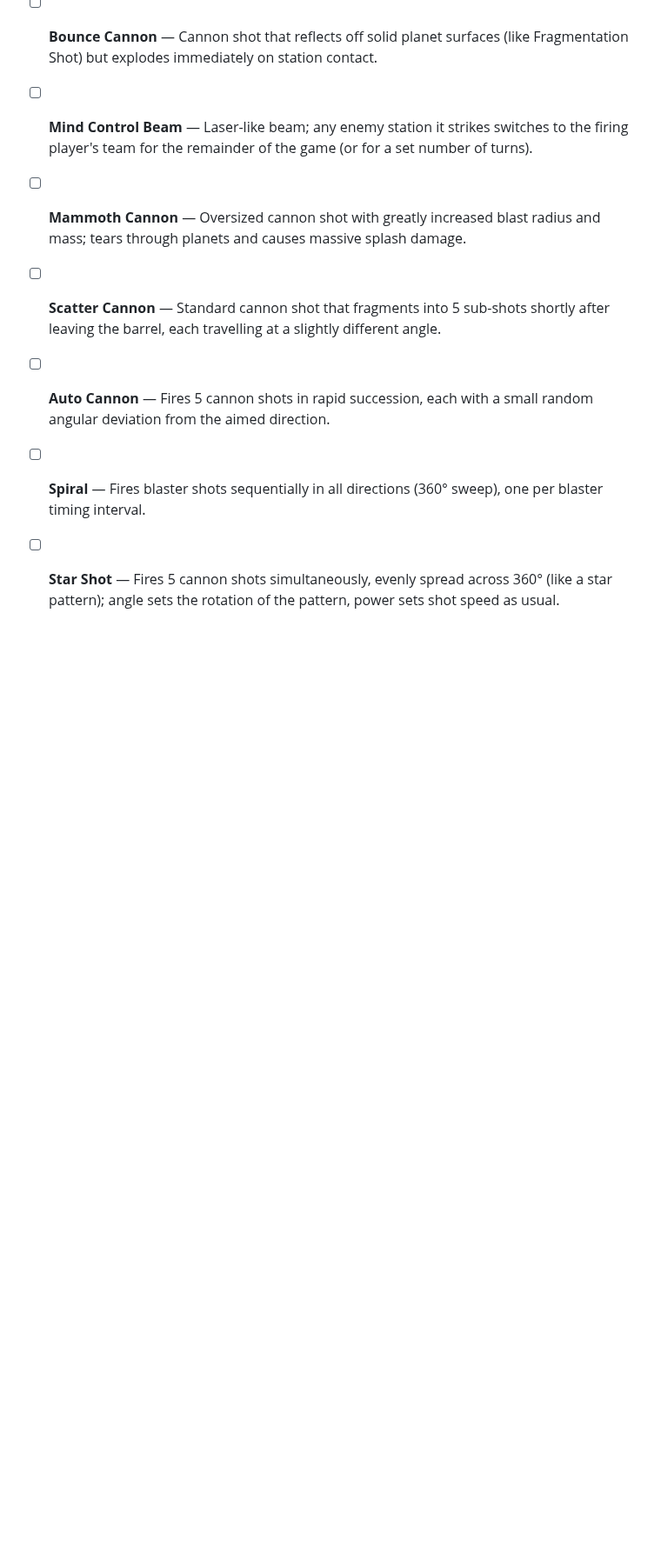
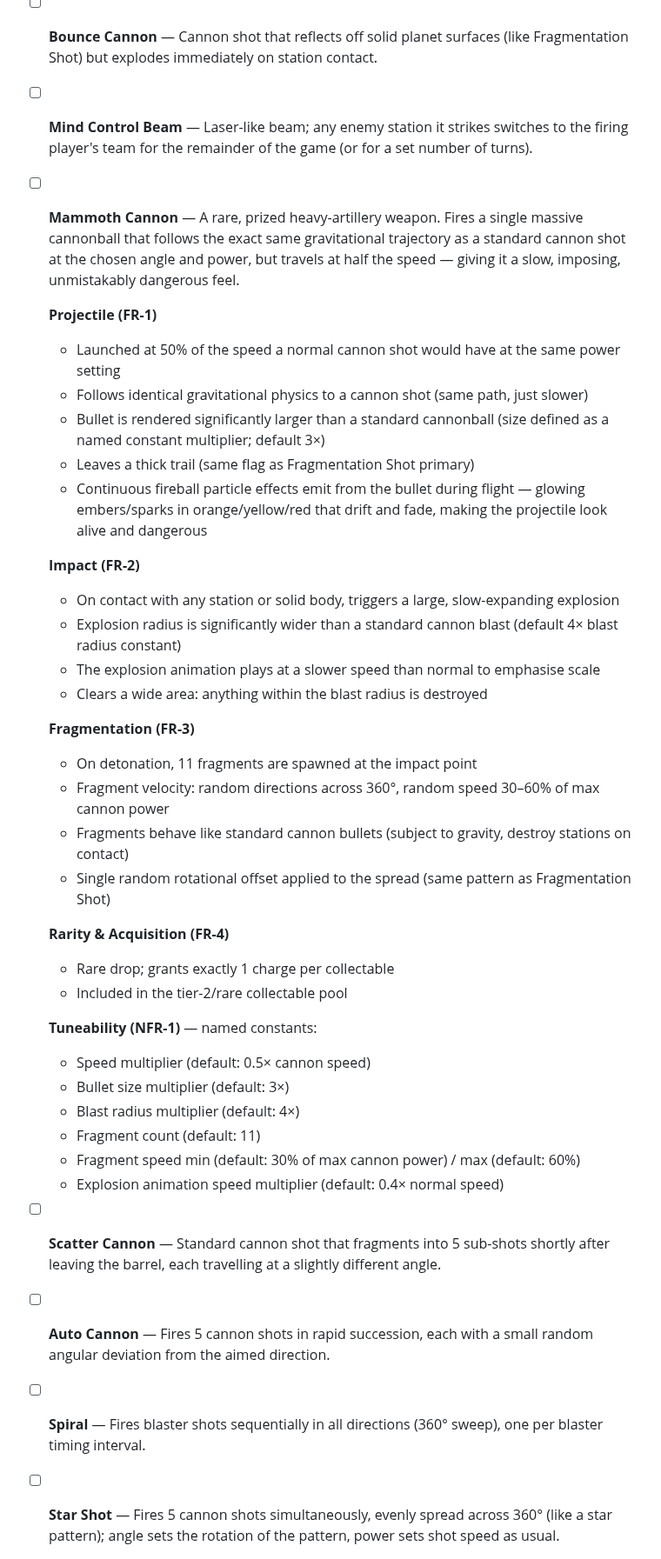
Before and after one commit to oopsboogaloo/DeathStarBattles, a Markdown page: IssuesTODOList.md, the part around the change. Shown at 87% size. GitHub-like rendering; blank space fills up the shorter version.

Commit message:
Expand Mammoth Cannon spec with full detail
Covers: half-speed trajectory, oversized bullet, thick trail, fireball
particles, wide slow explosion, 11 fragments at detonation, rare drop,
and all tuneability constants.

https://claude.ai/code/session_01LmAJPeMfzBRVvT3Jm2GXPH

```diff
--- a/IssuesTODOList.md
+++ b/IssuesTODOList.md
@@ -176,7 +176,38 @@ Resolved items have been moved to ResolvedTODOList.md.
 
 - [ ] **Mind Control Beam** — Laser-like beam; any enemy station it strikes switches to the firing player's team for the remainder of the game (or for a set number of turns).
 
-- [ ] **Mammoth Cannon** — Oversized cannon shot with greatly increased blast radius and mass; tears through planets and causes massive splash damage.
+- [ ] **Mammoth Cannon** — A rare, prized heavy-artillery weapon. Fires a single massive cannonball that follows the exact same gravitational trajectory as a standard cannon shot at the chosen angle and power, but travels at half the speed — giving it a slow, imposing, unmistakably dangerous feel.
+
+  **Projectile (FR-1)**
+  - Launched at 50% of the speed a normal cannon shot would have at the same power setting
+  - Follows identical gravitational physics to a cannon shot (same path, just slower)
+  - Bullet is rendered significantly larger than a standard cannonball (size defined as a named constant multiplier; default 3×)
+  - Leaves a thick trail (same flag as Fragmentation Shot primary)
+  - Continuous fireball particle effects emit from the bullet during flight — glowing embers/sparks in orange/yellow/red that drift and fade, making the projectile look alive and dangerous
+
+  **Impact (FR-2)**
+  - On contact with any station or solid body, triggers a large, slow-expanding explosion
+  - Explosion radius is significantly wider than a standard cannon blast (default 4× blast radius constant)
+  - The explosion animation plays at a slower speed than normal to emphasise scale
+  - Clears a wide area: anything within the blast radius is destroyed
+
+  **Fragmentation (FR-3)**
+  - On detonation, 11 fragments are spawned at the impact point
+  - Fragment velocity: random directions across 360°, random speed 30–60% of max cannon power
+  - Fragments behave like standard cannon bullets (subject to gravity, destroy stations on contact)
+  - Single random rotational offset applied to the spread (same pattern as Fragmentation Shot)
+
+  **Rarity & Acquisition (FR-4)**
+  - Rare drop; grants exactly 1 charge per collectable
+  - Included in the tier-2/rare collectable pool
+
+  **Tuneability (NFR-1)** — named constants:
+  - Speed multiplier (default: 0.5× cannon speed)
+  - Bullet size multiplier (default: 3×)
+  - Blast radius multiplier (default: 4×)
+  - Fragment count (default: 11)
+  - Fragment speed min (default: 30% of max cannon power) / max (default: 60%)
+  - Explosion animation speed multiplier (default: 0.4× normal speed)
 
 - [ ] **Scatter Cannon** — Standard cannon shot that fragments into 5 sub-shots shortly after leaving the barrel, each travelling at a slightly different angle.
 
```
